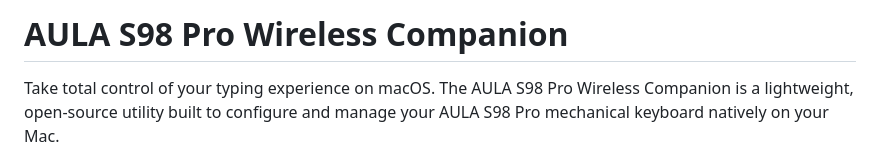
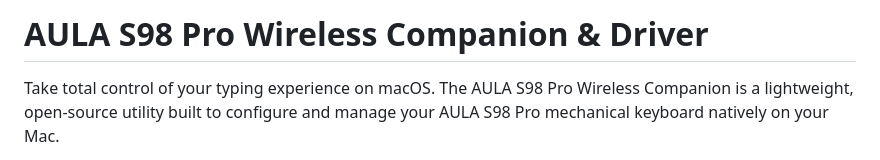
Before and after one commit to khkwan0/aula_s98_pro_wireless, a Markdown page: README.md, the part around the change. Drawn GitHub-style.

```diff
--- a/README.md
+++ b/README.md
@@ -1,4 +1,4 @@
-# AULA S98 Pro Wireless Companion
+# AULA S98 Pro Wireless Companion & Driver
 
 Take total control of your typing experience on macOS. The AULA S98 Pro Wireless Companion is a lightweight, open-source utility built to configure and manage your AULA S98 Pro mechanical keyboard natively on your Mac.
 
```
